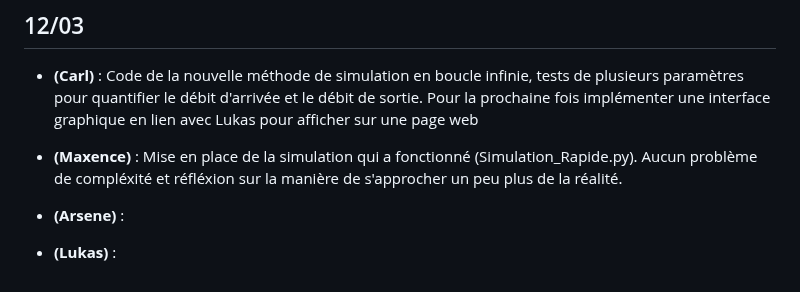
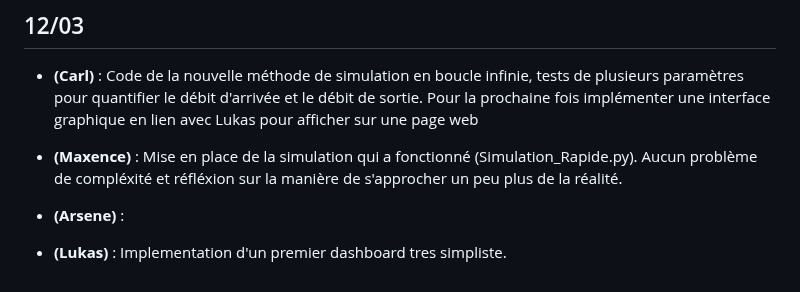
Before and after one commit to carlmonnaert/Medical-AI, a Markdown page: SUIVI.md, the part around the change. Rendered like a GitHub page.

```diff
--- a/SUIVI.md
+++ b/SUIVI.md
@@ -47,4 +47,4 @@
 
 - **(Arsene)** :
 
-- **(Lukas)** :
+- **(Lukas)** : Implementation d'un premier dashboard tres simpliste.
```
